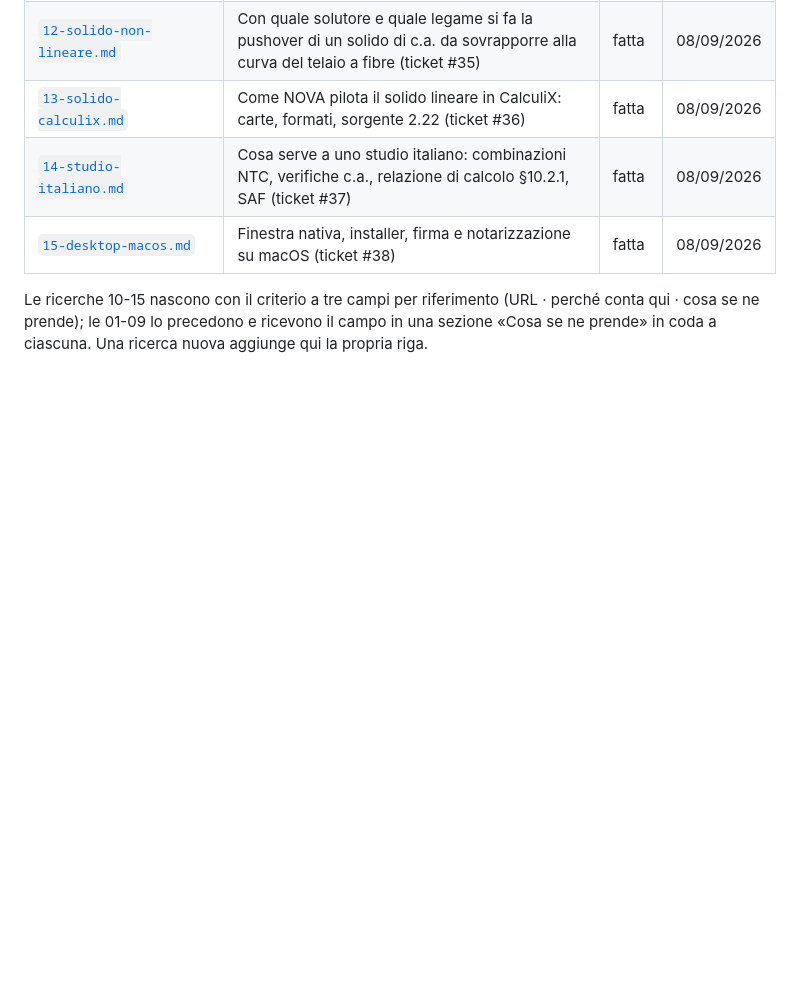
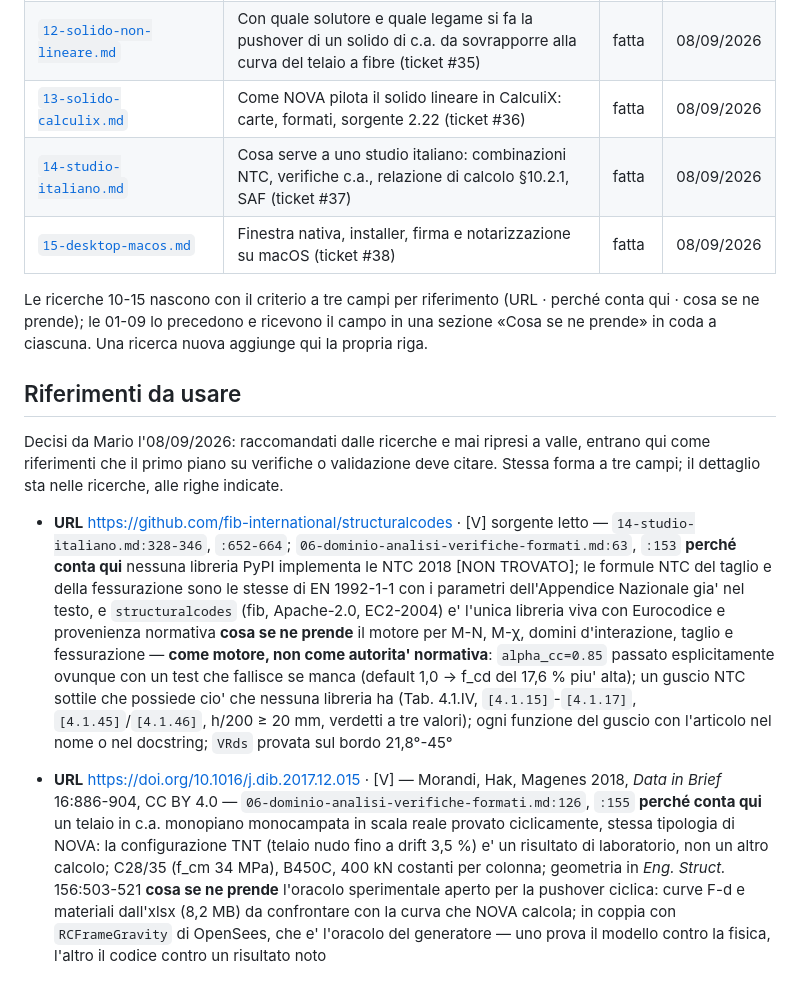
Before and after one commit to maeurong/NOVA, a Markdown page: docs/ricerca/index.md, the part around the change. GitHub-like rendering; blank space fills up the shorter version.

Commit message:
docs(ricerca): due riferimenti da usare, decisi e non piu' solo raccomandati
structuralcodes (fib, Apache-2.0) come motore EC2 per le verifiche, con
i tre paletti della ricerca 14; il benchmark Morandi-Hak-Magenes 2018
(CC BY 4.0) come oracolo sperimentale aperto per la pushover. Entrambi
raccomandati dalle ricerche 06 e 14 e mai ripresi a valle: da oggi il
primo piano su verifiche o validazione li cita dall'indice.

Co-Authored-By: Claude Fable 5.1 <noreply@anthropic.com>
Claude-Session: https://claude.ai/code/session_01EGfubJRiUNGqvTzG9odRqd

```diff
--- a/docs/ricerca/index.md
+++ b/docs/ricerca/index.md
@@ -30,3 +30,17 @@ Le ricerche 10-15 nascono con il criterio a tre campi per riferimento (URL · pe
 conta qui · cosa se ne prende); le 01-09 lo precedono e ricevono il campo in una
 sezione «Cosa se ne prende» in coda a ciascuna. Una ricerca nuova aggiunge qui la
 propria riga.
+
+## Riferimenti da usare
+
+Decisi da Mario l'08/09/2026: raccomandati dalle ricerche e mai ripresi a valle, entrano qui
+come riferimenti che il primo piano su verifiche o validazione deve citare. Stessa forma a
+tre campi; il dettaglio sta nelle ricerche, alle righe indicate.
+
+- **URL** https://github.com/fib-international/structuralcodes · [V] sorgente letto — `14-studio-italiano.md:328-346`, `:652-664`; `06-dominio-analisi-verifiche-formati.md:63`, `:153`
+  **perché conta qui** nessuna libreria PyPI implementa le NTC 2018 [NON TROVATO]; le formule NTC del taglio e della fessurazione sono le stesse di EN 1992-1-1 con i parametri dell'Appendice Nazionale gia' nel testo, e `structuralcodes` (fib, Apache-2.0, EC2-2004) e' l'unica libreria viva con Eurocodice e provenienza normativa
+  **cosa se ne prende** il motore per M-N, M-χ, domini d'interazione, taglio e fessurazione — **come motore, non come autorita' normativa**: `alpha_cc=0.85` passato esplicitamente ovunque con un test che fallisce se manca (default 1,0 → f_cd del 17,6 % piu' alta); un guscio NTC sottile che possiede cio' che nessuna libreria ha (Tab. 4.1.IV, `[4.1.15]`-`[4.1.17]`, `[4.1.45]`/`[4.1.46]`, h/200 ≥ 20 mm, verdetti a tre valori); ogni funzione del guscio con l'articolo nel nome o nel docstring; `VRds` provata sul bordo 21,8°-45°
+
+- **URL** https://doi.org/10.1016/j.dib.2017.12.015 · [V] — Morandi, Hak, Magenes 2018, *Data in Brief* 16:886-904, CC BY 4.0 — `06-dominio-analisi-verifiche-formati.md:126`, `:155`
+  **perché conta qui** un telaio in c.a. monopiano monocampata in scala reale provato ciclicamente, stessa tipologia di NOVA: la configurazione TNT (telaio nudo fino a drift 3,5 %) e' un risultato di laboratorio, non un altro calcolo; C28/35 (f_cm 34 MPa), B450C, 400 kN costanti per colonna; geometria in *Eng. Struct.* 156:503-521
+  **cosa se ne prende** l'oracolo sperimentale aperto per la pushover ciclica: curve F-d e materiali dall'xlsx (8,2 MB) da confrontare con la curva che NOVA calcola; in coppia con `RCFrameGravity` di OpenSees, che e' l'oracolo del generatore — uno prova il modello contro la fisica, l'altro il codice contro un risultato noto
```
